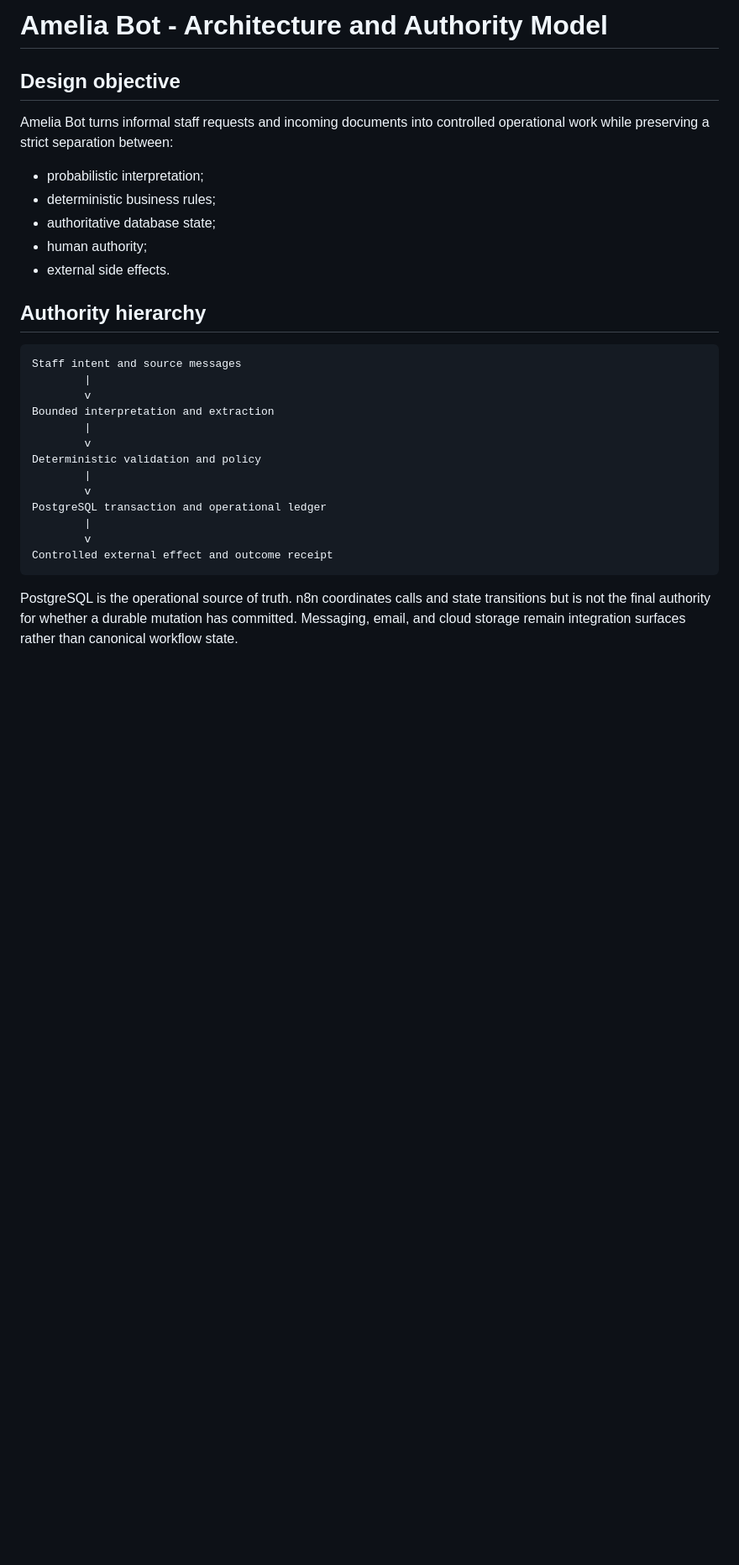
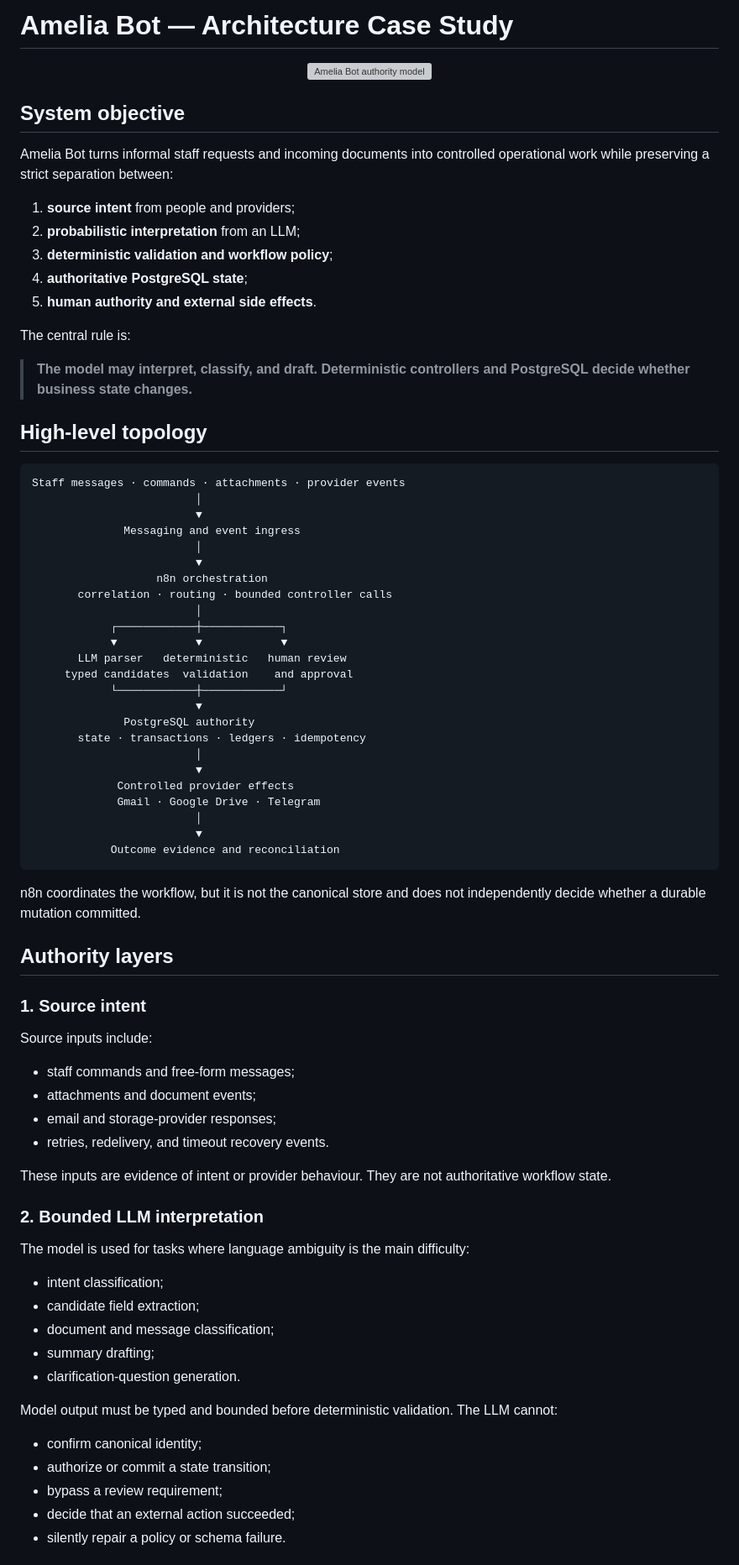
Before and after one commit to joyboy257/joyboy257, a Markdown page: showcases/amelia-bot/architecture.md, the part around one of its changes. Shown at 84% size. Drawn GitHub-style; blank space fills up the shorter version; grey boxes are pictures that could not be loaded.

````diff
--- a/showcases/amelia-bot/architecture.md
+++ b/showcases/amelia-bot/architecture.md
@@ -1,31 +1,82 @@
-# Amelia Bot - Architecture and Authority Model
+# Amelia Bot — Architecture Case Study
 
-## Design objective
+<p align="center">
+  <img src="assets/authority-model.svg" alt="Amelia Bot authority model" width="100%" />
+</p>
+
+## System objective
 
 Amelia Bot turns informal staff requests and incoming documents into controlled operational work while preserving a strict separation between:
 
-- probabilistic interpretation;
-- deterministic business rules;
-- authoritative database state;
-- human authority;
-- external side effects.
+1. **source intent** from people and providers;
+2. **probabilistic interpretation** from an LLM;
+3. **deterministic validation and workflow policy**;
+4. **authoritative PostgreSQL state**;
+5. **human authority and external side effects**.
 
-## Authority hierarchy
+The central rule is:
+
+> **The model may interpret, classify, and draft. Deterministic controllers and PostgreSQL decide whether business state changes.**
+
+## High-level topology
 
 ```text
-Staff intent and source messages
-        |
-        v
-Bounded interpretation and extraction
-        |
-        v
-Deterministic validation and policy
-        |
-        v
-PostgreSQL transaction and operational ledger
-        |
-        v
-Controlled external effect and outcome receipt
+Staff messages · commands · attachments · provider events
+                         │
+                         ▼
+              Messaging and event ingress
+                         │
+                         ▼
+                   n8n orchestration
+       correlation · routing · bounded controller calls
+                         │
+            ┌────────────┼────────────┐
+            ▼            ▼            ▼
+       LLM parser   deterministic   human review
+     typed candidates  validation    and approval
+            └────────────┼────────────┘
+                         ▼
+              PostgreSQL authority
+       state · transactions · ledgers · idempotency
+                         │
+                         ▼
+             Controlled provider effects
+             Gmail · Google Drive · Telegram
+                         │
+                         ▼
+            Outcome evidence and reconciliation
 ```
 
-PostgreSQL is the operational source of truth. n8n coordinates calls and state transitions but is not the final authority for whether a durable mutation has committed. Messaging, email, and cloud storage remain integration surfaces rather than canonical workflow state.
+n8n coordinates the workflow, but it is not the canonical store and does not independently decide whether a durable mutation committed.
+
+## Authority layers
+
+### 1. Source intent
+
+Source inputs include:
+
+- staff commands and free-form messages;
+- attachments and document events;
+- email and storage-provider responses;
+- retries, redelivery, and timeout recovery events.
+
+These inputs are evidence of intent or provider behaviour. They are not authoritative workflow state.
+
+### 2. Bounded LLM interpretation
+
+The model is used for tasks where language ambiguity is the main difficulty:
+
+- intent classification;
+- candidate field extraction;
+- document and message classification;
+- summary drafting;
+- clarification-question generation.
+
+Model output must be typed and bounded before deterministic validation. The LLM cannot:
+
+- confirm canonical identity;
+- authorize or commit a state transition;
+- bypass a review requirement;
+- decide that an external action succeeded;
+- silently repair a policy or schema failure.
+
````
Also changed, not shown: other parts of showcases/amelia-bot/architecture.md (+138 -65 lines).
